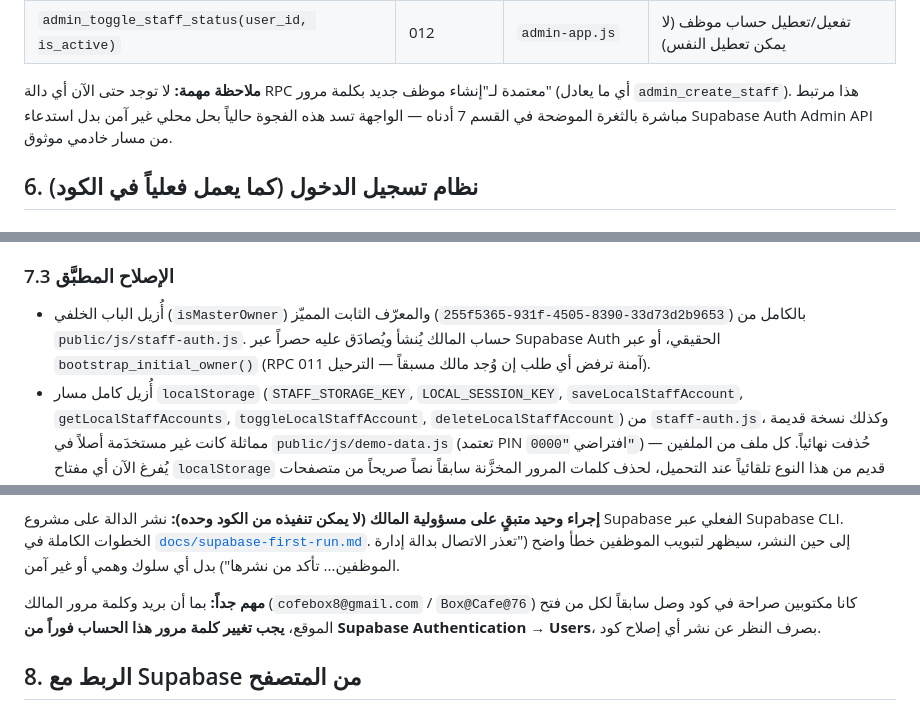
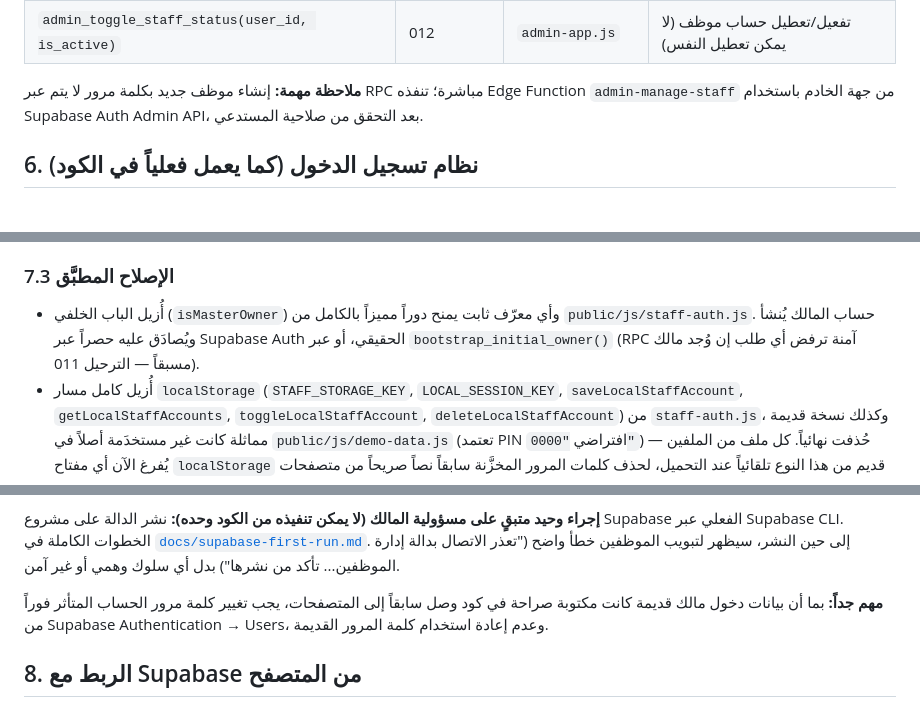
Before and after one commit to cofebox8-web/box-cafe, a Markdown page: docs/full-system-reference.md, 3 parts joined by grey strips. Rendered like a GitHub page.

```diff
--- a/docs/full-system-reference.md
+++ b/docs/full-system-reference.md
@@ -131,7 +131,7 @@ vercel.json              إعداد الاستضافة وإعادة كتابة
 | `admin_get_staff()` | 012 | `admin-app.js` (تبويب الموظفين) | قراءة قائمة الموظفين مع البريد من `auth.users` |
 | `admin_toggle_staff_status(user_id, is_active)` | 012 | `admin-app.js` | تفعيل/تعطيل حساب موظف (لا يمكن تعطيل النفس) |
 
-**ملاحظة مهمة:** لا توجد حتى الآن أي دالة RPC معتمدة لـ"إنشاء موظف جديد بكلمة مرور" (أي ما يعادل `admin_create_staff`). هذا مرتبط مباشرة بالثغرة الموضحة في القسم 7 أدناه — الواجهة تسد هذه الفجوة حالياً بحل محلي غير آمن بدل استدعاء Supabase Auth Admin API من مسار خادمي موثوق.
+**ملاحظة مهمة:** إنشاء موظف جديد بكلمة مرور لا يتم عبر RPC مباشرة؛ تنفذه Edge Function `admin-manage-staff` من جهة الخادم باستخدام Supabase Auth Admin API، بعد التحقق من صلاحية المستدعي.
 
 ## 6. نظام تسجيل الدخول (كما يعمل فعلياً في الكود)
 
@@ -189,7 +184,7 @@ const localStaff = getLocalStaffAccounts().find(
 
 ### 7.3 الإصلاح المطبَّق
 
-- أُزيل الباب الخلفي (`isMasterOwner`) والمعرّف الثابت المميّز (`255f5365-931f-4505-8390-33d73d2b9653`) بالكامل من `public/js/staff-auth.js`. حساب المالك يُنشأ ويُصادَق عليه حصراً عبر Supabase Auth الحقيقي، أو عبر `bootstrap_initial_owner()` (RPC آمنة ترفض أي طلب إن وُجد مالك مسبقاً — الترحيل 011).
+- أُزيل الباب الخلفي (`isMasterOwner`) وأي معرّف ثابت يمنح دوراً مميزاً بالكامل من `public/js/staff-auth.js`. حساب المالك يُنشأ ويُصادَق عليه حصراً عبر Supabase Auth الحقيقي، أو عبر `bootstrap_initial_owner()` (RPC آمنة ترفض أي طلب إن وُجد مالك مسبقاً — الترحيل 011).
 - أُزيل كامل مسار `localStorage` (`STAFF_STORAGE_KEY`, `LOCAL_SESSION_KEY`, `saveLocalStaffAccount`, `getLocalStaffAccounts`, `toggleLocalStaffAccount`, `deleteLocalStaffAccount`) من `staff-auth.js`، وكذلك نسخة قديمة مماثلة كانت غير مستخدَمة أصلاً في `public/js/demo-data.js` (تعتمد PIN افتراضي `"0000"`) — حُذفت نهائياً. كل ملف من الملفين يُفرغ الآن أي مفتاح `localStorage` قديم من هذا النوع تلقائياً عند التحميل، لحذف كلمات المرور المخزَّنة سابقاً نصاً صريحاً من متصفحات من استخدم النظام قبل الإصلاح.
 - أُضيفت **Edge Function** جديدة: [`supabase/functions/admin-manage-staff/index.ts`](../supabase/functions/admin-manage-staff/index.ts)، تعمل حصراً على خادم Supabase وتستخدم `service_role` من جهة الخادم فقط (لا تُشحن أبداً للمتصفح). تتحقق من هوية المستدعي عبر JWT، ثم أنه `owner`/`admin` فعّال في نفس المطعم، ثم تنفّذ:
   - `action: "create"` — تنشئ مستخدم Supabase Auth حقيقياً (`auth.admin.createUser`) وتُدرج صف `staff_profiles` بمعاملة واحدة (مع تراجع تلقائي إن فشل إدراج الصف).
@@ -200,7 +195,7 @@ const localStaff = getLocalStaffAccounts().find(
 
 **إجراء وحيد متبقٍ على مسؤولية المالك (لا يمكن تنفيذه من الكود وحده):** نشر الدالة على مشروع Supabase الفعلي عبر Supabase CLI. الخطوات الكاملة في [`docs/supabase-first-run.md`](supabase-first-run.md). إلى حين النشر، سيظهر لتبويب الموظفين خطأ واضح ("تعذر الاتصال بدالة إدارة الموظفين... تأكد من نشرها") بدل أي سلوك وهمي أو غير آمن.
 
-**مهم جداً:** بما أن بريد وكلمة مرور المالك (`cofebox8@gmail.com` / `Box@Cafe@76`) كانا مكتوبين صراحة في كود وصل سابقاً لكل من فتح الموقع، **يجب تغيير كلمة مرور هذا الحساب فوراً من Supabase Authentication → Users**، بصرف النظر عن نشر أي إصلاح كود.
+**مهم جداً:** بما أن بيانات دخول مالك قديمة كانت مكتوبة صراحة في كود وصل سابقاً إلى المتصفحات، يجب تغيير كلمة مرور الحساب المتأثر فوراً من Supabase Authentication → Users، وعدم إعادة استخدام كلمة المرور القديمة.
 
 ## 8. الربط مع Supabase من المتصفح
 
```
Also changed, not shown: other parts of docs/full-system-reference.md (+6 -11 lines), docs/architecture.md (+3 -3 lines).
